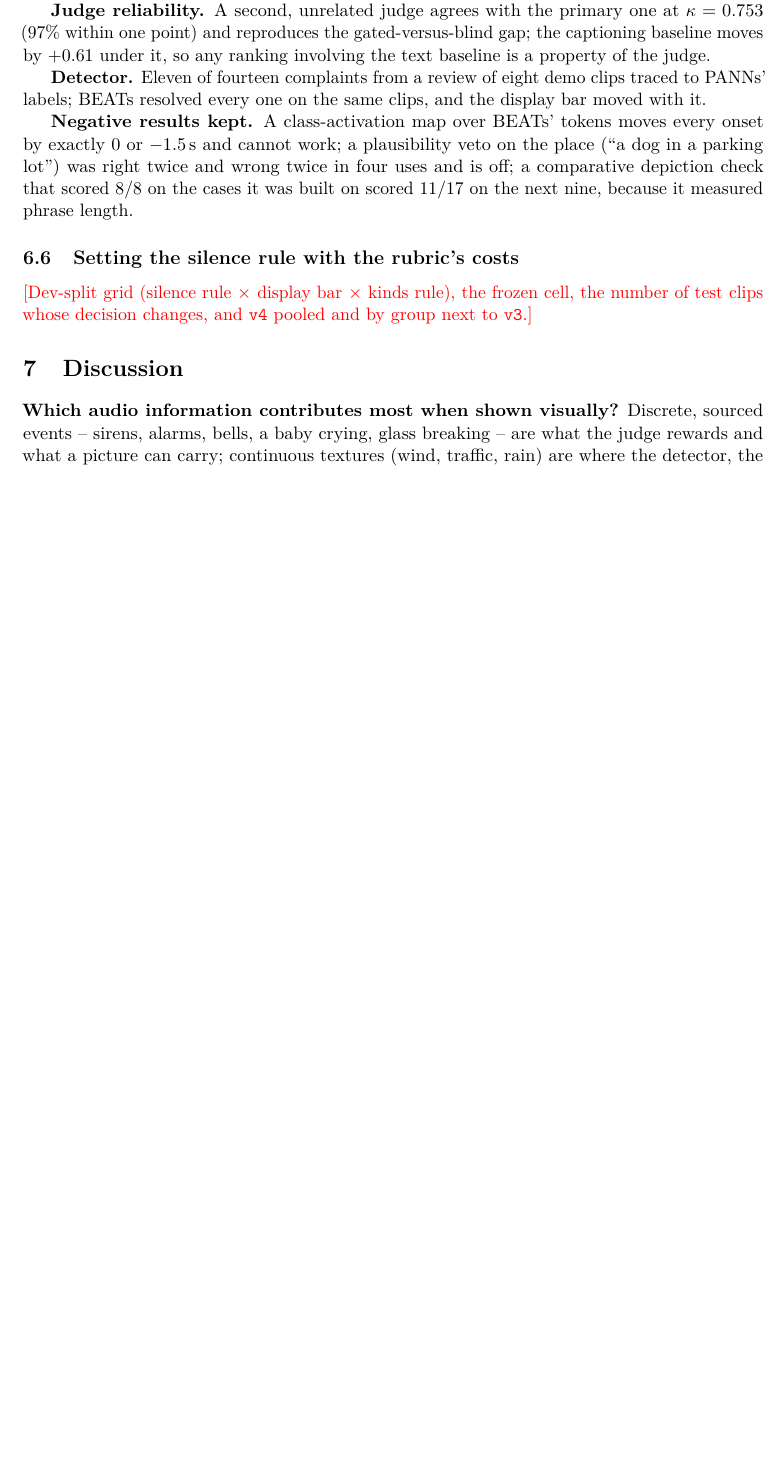
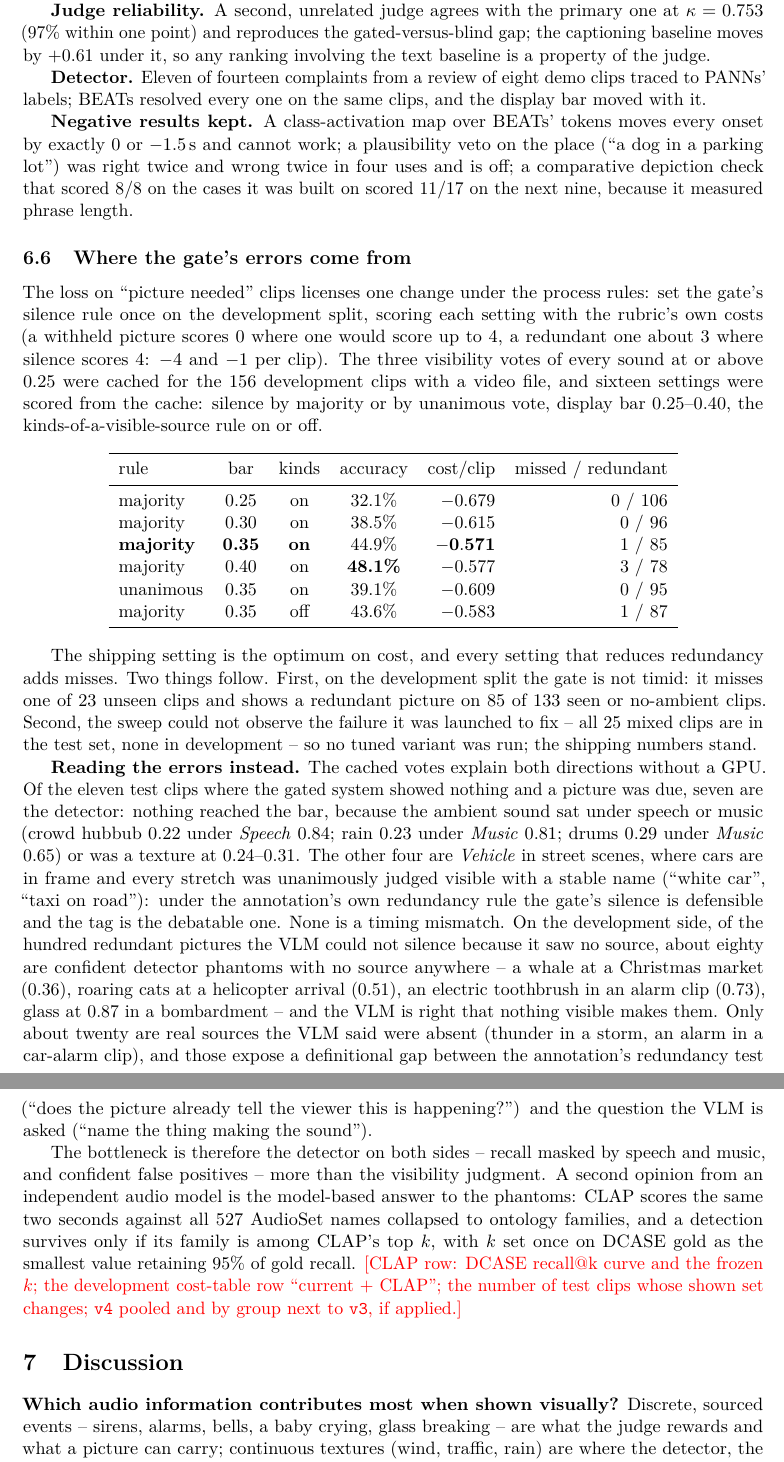
Before and after one commit to adamgavriely/unseen-sounds-visualizer, a LaTeX paper (docs/report/report.tex): part of page 9 of 13 before the commit and two parts of pages 9 and 10 of 13 after it, the two joined at a grey line, cut so that both start at the same text, the shorter picture padded with empty space. Compiled offline with pdfLaTeX.

Commit message:
report: where the gate's errors come from (dev sweep table, diagnosis of the 11 false silences and the dev phantoms)
Co-Authored-By: Claude Opus 5 <noreply@anthropic.com>

```diff
--- a/docs/report/report.tex
+++ b/docs/report/report.tex
@@ -514,12 +514,62 @@ lot'') was right twice and wrong twice in four uses and is off; a comparative de
 that scored 8/8 on the cases it was built on scored 11/17 on the next nine, because it measured
 phrase length.
 
-\subsection{Setting the silence rule with the rubric's costs}\label{sec:v4}
-% benchmark/gate_dev_sweep.py; benchmark/gate_setting.json; tag v4. Filled when the dev sweep
-% (jobs 29027863/29027864) and the test flips land.
-\todo{Dev-split grid (silence rule $\times$ display bar $\times$ kinds rule), the frozen cell,
-the number of test clips whose decision changes, and \tagref{v4} pooled and by group next to
-\tagref{v3}.}
+\subsection{Where the gate's errors come from}\label{sec:v4}
+% benchmark/gate_dev_sweep.py, benchmark/gate_setting.json (2026-09-14): the three
+% visibility votes per sound cached for 156 dev and 100 test clips; grid on dev only.
+The loss on ``picture needed'' clips licenses one change under the process rules: set the
+gate's silence rule once on the development split, scoring each setting with the rubric's own
+costs (a withheld picture scores 0 where one would score up to 4, a redundant one about 3 where
+silence scores 4: $-4$ and $-1$ per clip). The three visibility votes of every sound at or above
+0.25 were cached for the 156 development clips with a video file, and sixteen settings were
+scored from the cache: silence by majority or by unanimous vote, display bar 0.25--0.40, the
+kinds-of-a-visible-source rule on or off.
+
+\begin{center}\begin{tabular}{lcccrr}
+\toprule
+rule & bar & kinds & accuracy & cost/clip & missed / redundant \\
+\midrule
+majority & 0.25 & on & 32.1\% & $-0.679$ & 0 / 106 \\
+majority & 0.30 & on & 38.5\% & $-0.615$ & 0 / 96 \\
+\textbf{majority} & \textbf{0.35} & \textbf{on} & 44.9\% & $\mathbf{-0.571}$ & 1 / 85 \\
+majority & 0.40 & on & \textbf{48.1\%} & $-0.577$ & 3 / 78 \\
+unanimous & 0.35 & on & 39.1\% & $-0.609$ & 0 / 95 \\
+majority & 0.35 & off & 43.6\% & $-0.583$ & 1 / 87 \\
+\bottomrule
+\end{tabular}\end{center}
+
+The shipping setting is the optimum on cost, and every setting that reduces redundancy adds
+misses. Two things follow. First, on the development split the gate is not timid: it misses
+one of 23 unseen clips and shows a redundant picture on 85 of 133 seen or no-ambient clips.
+Second, the sweep could not observe the failure it was launched to fix -- all 25 mixed clips
+are in the test set, none in development -- so no tuned variant was run; the shipping numbers
+stand.
+
+\textbf{Reading the errors instead.} The cached votes explain both directions without a GPU.
+Of the eleven test clips where the gated system showed nothing and a picture was due, seven
+are the detector: nothing reached the bar, because the ambient sound sat under speech or
+music (crowd hubbub 0.22 under \emph{Speech} 0.84; rain 0.23 under \emph{Music} 0.81; drums
+0.29 under \emph{Music} 0.65) or was a texture at 0.24--0.31. The other four are \emph{Vehicle}
+in street scenes, where cars are in frame and every stretch was unanimously judged visible
+with a stable name (``white car'', ``taxi on road''): under the annotation's own redundancy
+rule the gate's silence is defensible and the tag is the debatable one. None is a timing
+mismatch. On the development side, of the hundred redundant pictures the VLM could not
+silence because it saw no source, about eighty are confident detector phantoms with no source
+anywhere -- a whale at a Christmas market (0.36), roaring cats at a helicopter arrival (0.51),
+an electric toothbrush in an alarm clip (0.73), glass at 0.87 in a bombardment -- and the VLM
+is right that nothing visible makes them. Only about twenty are real sources the VLM said were
+absent (thunder in a storm, an alarm in a car-alarm clip), and those expose a definitional gap
+between the annotation's redundancy test (``does the picture already tell the viewer this is
+happening?'') and the question the VLM is asked (``name the thing making the sound'').
+
+The bottleneck is therefore the detector on both sides -- recall masked by speech and music,
+and confident false positives -- more than the visibility judgment. A second opinion from an
+independent audio model is the model-based answer to the phantoms: CLAP scores the same two
+seconds against all 527 AudioSet names collapsed to ontology families, and a detection
+survives only if its family is among CLAP's top $k$, with $k$ set once on DCASE gold as the
+smallest value retaining 95\% of gold recall. \todo{CLAP row: DCASE recall@k curve and the
+frozen $k$; the development cost-table row ``current + CLAP''; the number of test clips whose
+shown set changes; \tagref{v4} pooled and by group next to \tagref{v3}, if applied.}
 
 % ======================================================================
 \section{Discussion}\label{sec:discussion}
```
Also changed, not shown: docs/report/report.pdf.
